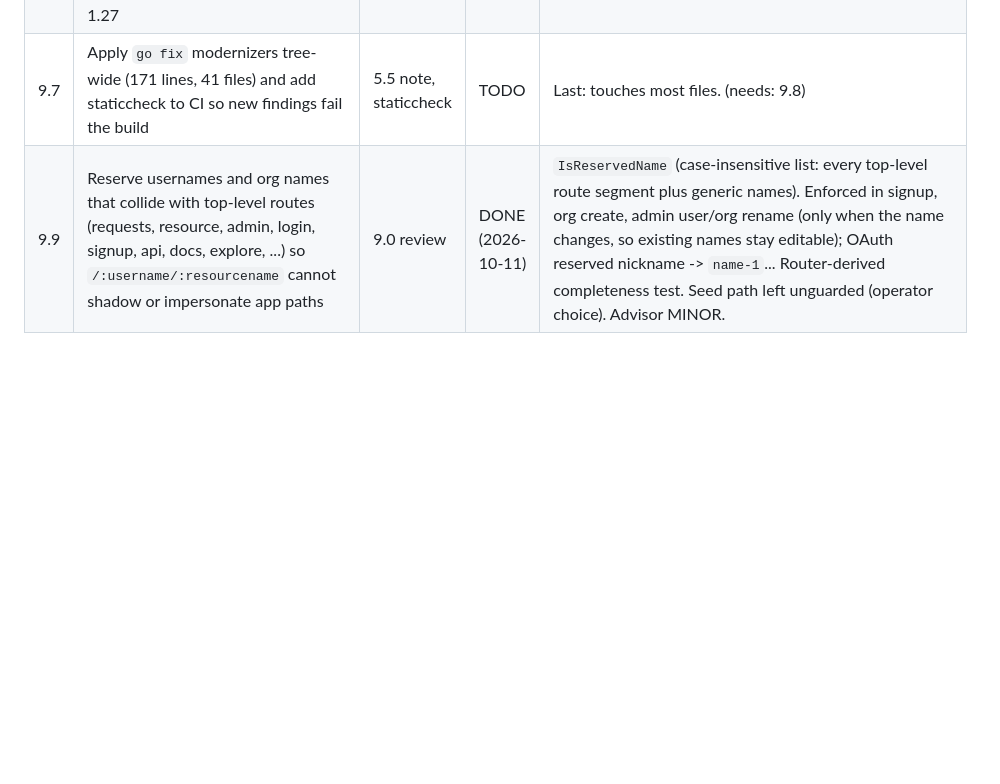
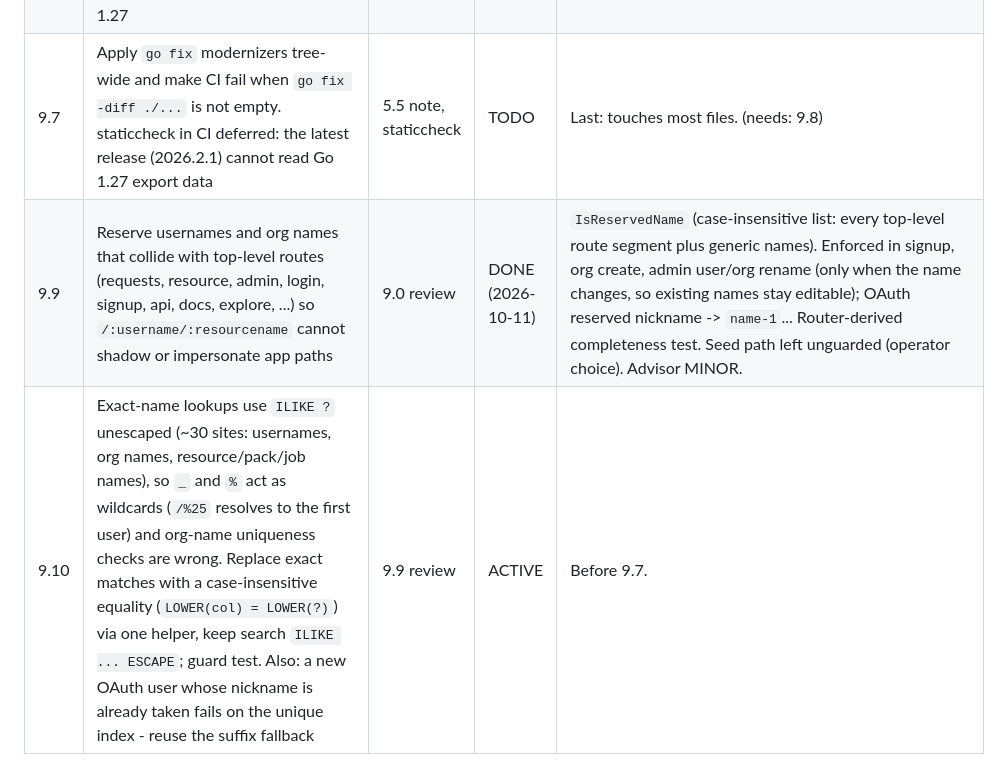
Before and after one commit to open-wander/ramble, a Markdown page: prds/TASKS.md, the part around the change. Rendered like a GitHub page; blank space fills up the shorter version.

Commit message:
docs(prds): add 9.10, adjust 9.7 for staticcheck on Go 1.27
Signed-off-by: Lance Haig <lnhaig@gmail.com>

```diff
--- a/prds/TASKS.md
+++ b/prds/TASKS.md
@@ -30,5 +30,6 @@ Source: the 8.4 e2e finding, the review notes in progress.md (Phases 6-8), stati
 | 9.5 | Handler and test debt: audit `redactValue` covers struct and pointer detail values; merge the duplicated webhook follow-up test setup in fetch_log_test.go; one shared `logLines` test helper (internal/testutil) instead of three copies; email redaction also matches URL-encoded link and token | 8.2, 8.10, 8.1, 8.6 reviews | DONE (2026-10-11) | `redactComposite` (JSON round trip, UseNumber) covers structs, pointers and other composites; unmarshalable -> `[UNSERIALIZABLE]`. Follow-up lookup test merged into `TestHandleWebhook_FetchLogsCarryRequestID`. `internal/testutil/logtest` (Lines, Find) replaces three logLines copies. Email secrets include query- and path-escaped link and token. Advisor MINOR. |
 | 9.6 | Coverage gaps: runtime test for the `db.migrate_failed` exit path; e2e test makes the go test cache track ./views and ./public; event-key guard also rejects stdlib `log.Print*` calls in server code | 8.7, 8.4, 6.4/7.1 reviews | DONE (2026-10-11) | `TestConnectMigrateFailed` (users replaced by a view so AutoMigrate fails; exit(1) and db.migrate_failed asserted); e2e opens views/public files in-process (`trackAssets`); guard rejects stdlib `log.*` in server code. Advisor PASS. |
 | 9.8 | Bump Go to 1.27: `go.mod` to `go 1.27.2`, Dockerfile builder `golang:1.27-bookworm`, every workflow `go-version: '1.27.x'`; full suite, govulncheck and gosec on 1.27 | user request | DONE (2026-10-11) | go.mod `go 1.27.2`, Dockerfile `golang:1.27-bookworm`, ci/release/security-nightly `1.27.x`; go mod tidy (fasthttp now direct: used by 9.0 tests). Suite, govulncheck (no called vulns), gosec clean; Docker builder stage builds. |
-| 9.7 | Apply `go fix` modernizers tree-wide (171 lines, 41 files) and add staticcheck to CI so new findings fail the build | 5.5 note, staticcheck | TODO | Last: touches most files. (needs: 9.8) |
+| 9.7 | Apply `go fix` modernizers tree-wide and make CI fail when `go fix -diff ./...` is not empty. staticcheck in CI deferred: the latest release (2026.2.1) cannot read Go 1.27 export data | 5.5 note, staticcheck | TODO | Last: touches most files. (needs: 9.8) |
 | 9.9 | Reserve usernames and org names that collide with top-level routes (requests, resource, admin, login, signup, api, docs, explore, ...) so `/:username/:resourcename` cannot shadow or impersonate app paths | 9.0 review | DONE (2026-10-11) | `IsReservedName` (case-insensitive list: every top-level route segment plus generic names). Enforced in signup, org create, admin user/org rename (only when the name changes, so existing names stay editable); OAuth reserved nickname -> `name-1`... Router-derived completeness test. Seed path left unguarded (operator choice). Advisor MINOR. |
+| 9.10 | Exact-name lookups use `ILIKE ?` unescaped (~30 sites: usernames, org names, resource/pack/job names), so `_` and `%` act as wildcards (`/%25` resolves to the first user) and org-name uniqueness checks are wrong. Replace exact matches with a case-insensitive equality (`LOWER(col) = LOWER(?)`) via one helper, keep search `ILIKE ... ESCAPE`; guard test. Also: a new OAuth user whose nickname is already taken fails on the unique index - reuse the suffix fallback | 9.9 review | ACTIVE | Before 9.7. |
```
